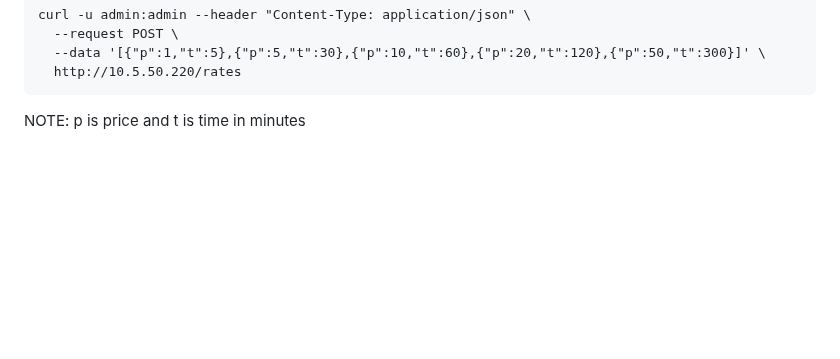
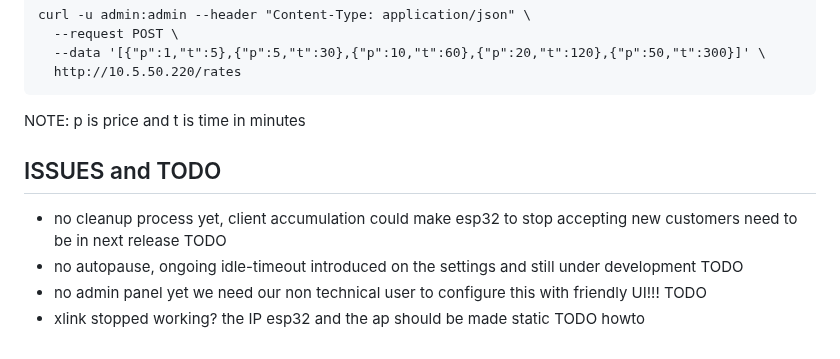
Before and after one commit to rjjrbatarao/XLink, a Markdown page: README.md, the part around the change. GitHub-like rendering; blank space fills up the shorter version.

````diff
--- a/README.md
+++ b/README.md
@@ -118,3 +118,9 @@ curl -u admin:admin --header "Content-Type: application/json" \
   http://10.5.50.220/rates
 ```
 NOTE: p is price and t is time in minutes
+
+## ISSUES and TODO
+- no cleanup process yet, client accumulation could make esp32 to stop accepting new customers need to be in next release TODO
+- no autopause, ongoing idle-timeout introduced on the settings and still under development TODO
+- no admin panel yet we need our non technical user to configure this with friendly UI!!! TODO
+- xlink stopped working? the IP esp32 and the ap should be made static TODO howto
````
